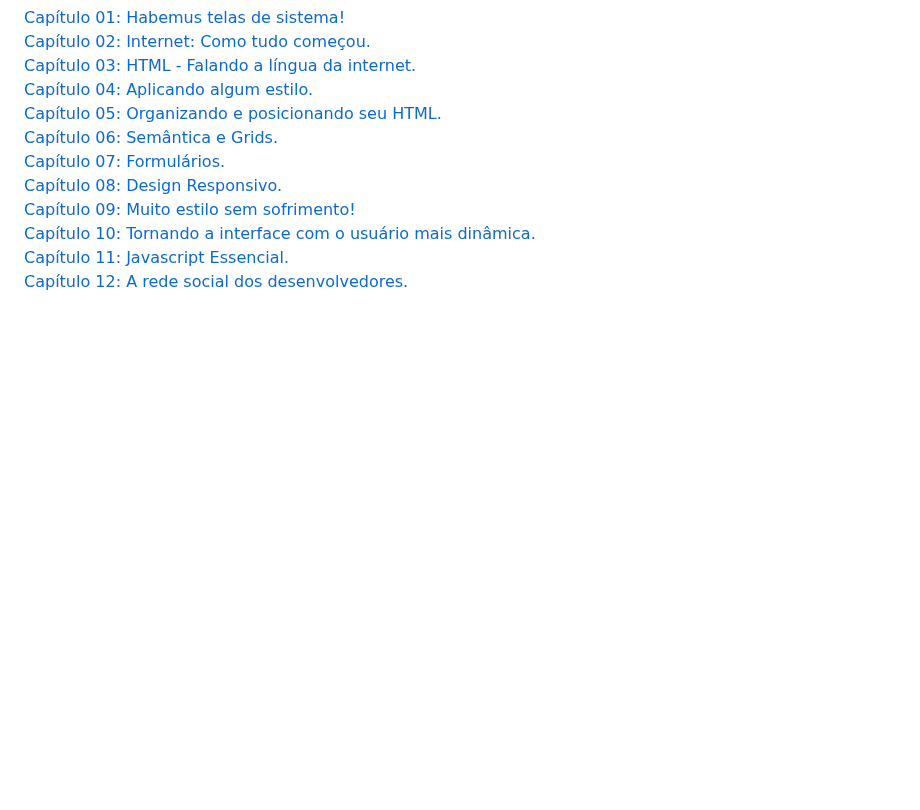
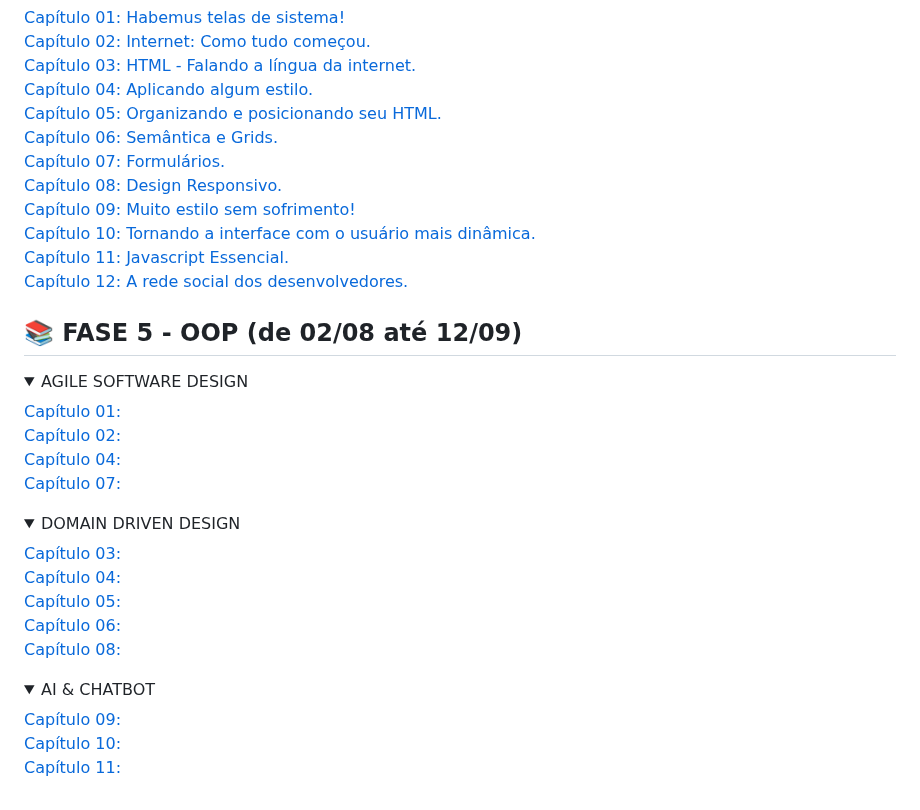
Before and after one commit to monicaquintal/fintech, a Markdown page: readme.md, the part around one of its changes. GitHub-like rendering; folded sections open; blank space fills up the shorter version.

```diff
--- a/readme.md
+++ b/readme.md
@@ -96,3 +96,33 @@
 [Capítulo 12: A rede social dos desenvolvedores.](./fase04/capitulo12.md)
 
 </details>
+<h2>📚 FASE 5 - OOP (de 02/08 até 12/09)</h2>
+
+<details>
+<summary>AGILE SOFTWARE DESIGN</summary>
+
+[Capítulo 01:]()<br>
+[Capítulo 02:]()<br>
+[Capítulo 04:]()<br>
+[Capítulo 07:]()<br>
+
+</details>
+
+<details>
+<summary>DOMAIN DRIVEN DESIGN</summary>
+
+[Capítulo 03:]()<br>
+[Capítulo 04:]()<br>
+[Capítulo 05:]()<br>
+[Capítulo 06:]()<br>
+[Capítulo 08:]()<br>
+
+</details>
+
+<details>
+<summary>AI & CHATBOT</summary>
+
+[Capítulo 09:]()<br>
+[Capítulo 10:]()<br>
+[Capítulo 11:]()<br>
+
```
Also changed, not shown: other parts of readme.md (+2 -0 lines), fase05/capitulo01.md (added, +30 -0 lines).
